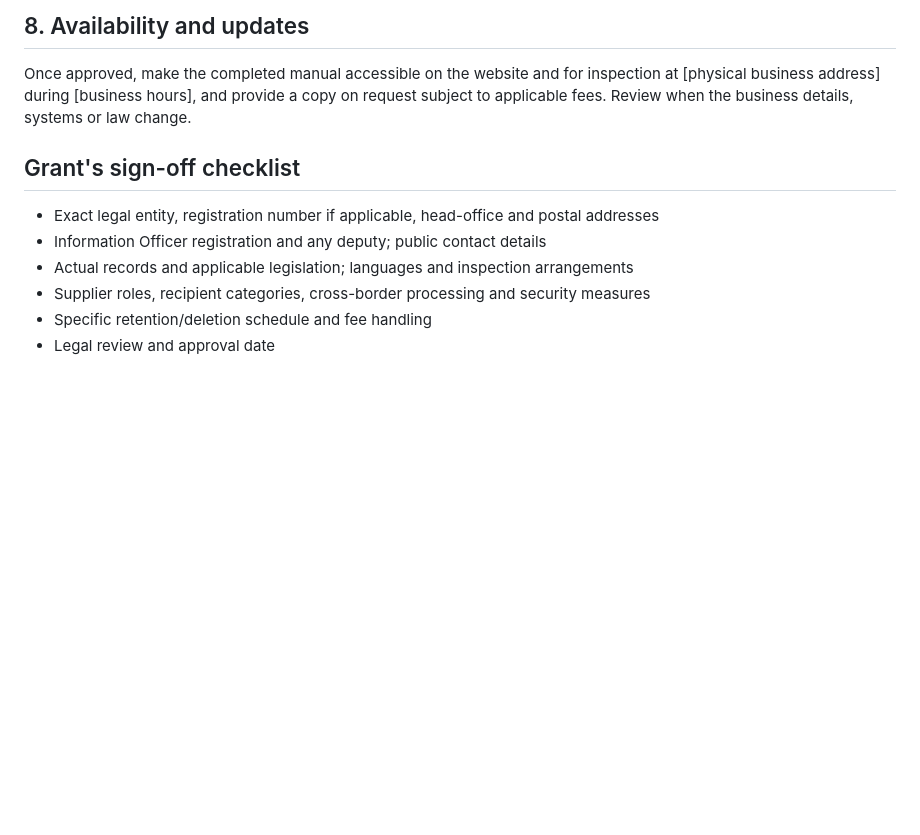
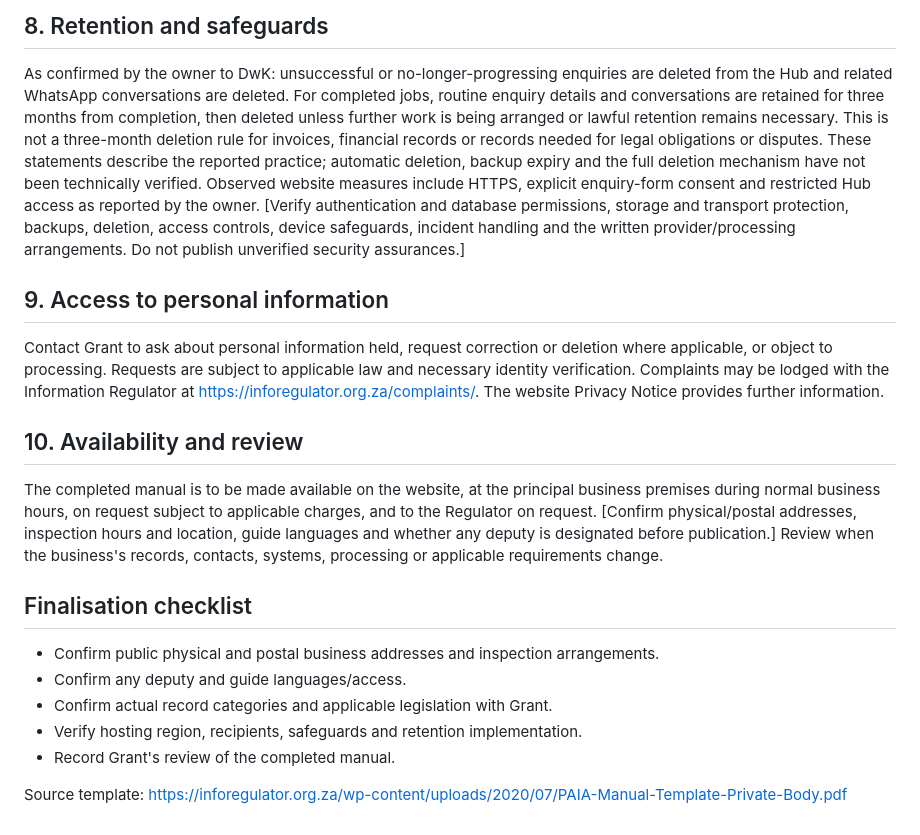
Before and after one commit to dylanwkriek/goodlife-website, a Markdown page: PAIA-MANUAL-DRAFT.md, the part around one of its changes. Drawn GitHub-style; blank space fills up the shorter version.

```diff
--- a/PAIA-MANUAL-DRAFT.md
+++ b/PAIA-MANUAL-DRAFT.md
@@ -28,11 +50,22 @@ Customer and prospective customer names, contact details, project details, enqui
 
-## 8. Availability and updates
-Once approved, make the completed manual accessible on the website and for inspection at [physical business address] during [business hours], and provide a copy on request subject to applicable fees. Review when the business details, systems or law change.
+## 8. Retention and safeguards
+As confirmed by the owner to DwK: unsuccessful or no-longer-progressing enquiries are deleted from the Hub and related WhatsApp conversations are deleted. For completed jobs, routine enquiry details and conversations are retained for three months from completion, then deleted unless further work is being arranged or lawful retention remains necessary. This is not a three-month deletion rule for invoices, financial records or records needed for legal obligations or disputes.
+These statements describe the reported practice; automatic deletion, backup expiry and the full deletion mechanism have not been technically verified.
+Observed website measures include HTTPS, explicit enquiry-form consent and restricted Hub access as reported by the owner. [Verify authentication and database permissions, storage and transport protection, backups, deletion, access controls, device safeguards, incident handling and the written provider/processing arrangements. Do not publish unverified security assurances.]
 
-## Grant's sign-off checklist
-- Exact legal entity, registration number if applicable, head-office and postal addresses
-- Information Officer registration and any deputy; public contact details
-- Actual records and applicable legislation; languages and inspection arrangements
-- Supplier roles, recipient categories, cross-border processing and security measures
-- Specific retention/deletion schedule and fee handling
-- Legal review and approval date
+## 9. Access to personal information
+Contact Grant to ask about personal information held, request correction or deletion where applicable, or object to processing. Requests are subject to applicable law and necessary identity verification. Complaints may be lodged with the Information Regulator at https://inforegulator.org.za/complaints/. The website Privacy Notice provides further information.
+
+## 10. Availability and review
+The completed manual is to be made available on the website, at the principal business premises during normal business hours, on request subject to applicable charges, and to the Regulator on request.
+[Confirm physical/postal addresses, inspection hours and location, guide languages and whether any deputy is designated before publication.]
+Review when the business's records, contacts, systems, processing or applicable requirements change.
+
+## Finalisation checklist
+- Confirm public physical and postal business addresses and inspection arrangements.
+- Confirm any deputy and guide languages/access.
+- Confirm actual record categories and applicable legislation with Grant.
+- Verify hosting region, recipients, safeguards and retention implementation.
+- Record Grant's review of the completed manual.
+
+Source template: https://inforegulator.org.za/wp-content/uploads/2020/07/PAIA-Manual-Template-Private-Body.pdf
```
Also changed, not shown: other parts of PAIA-MANUAL-DRAFT.md (+38 -16 lines).
